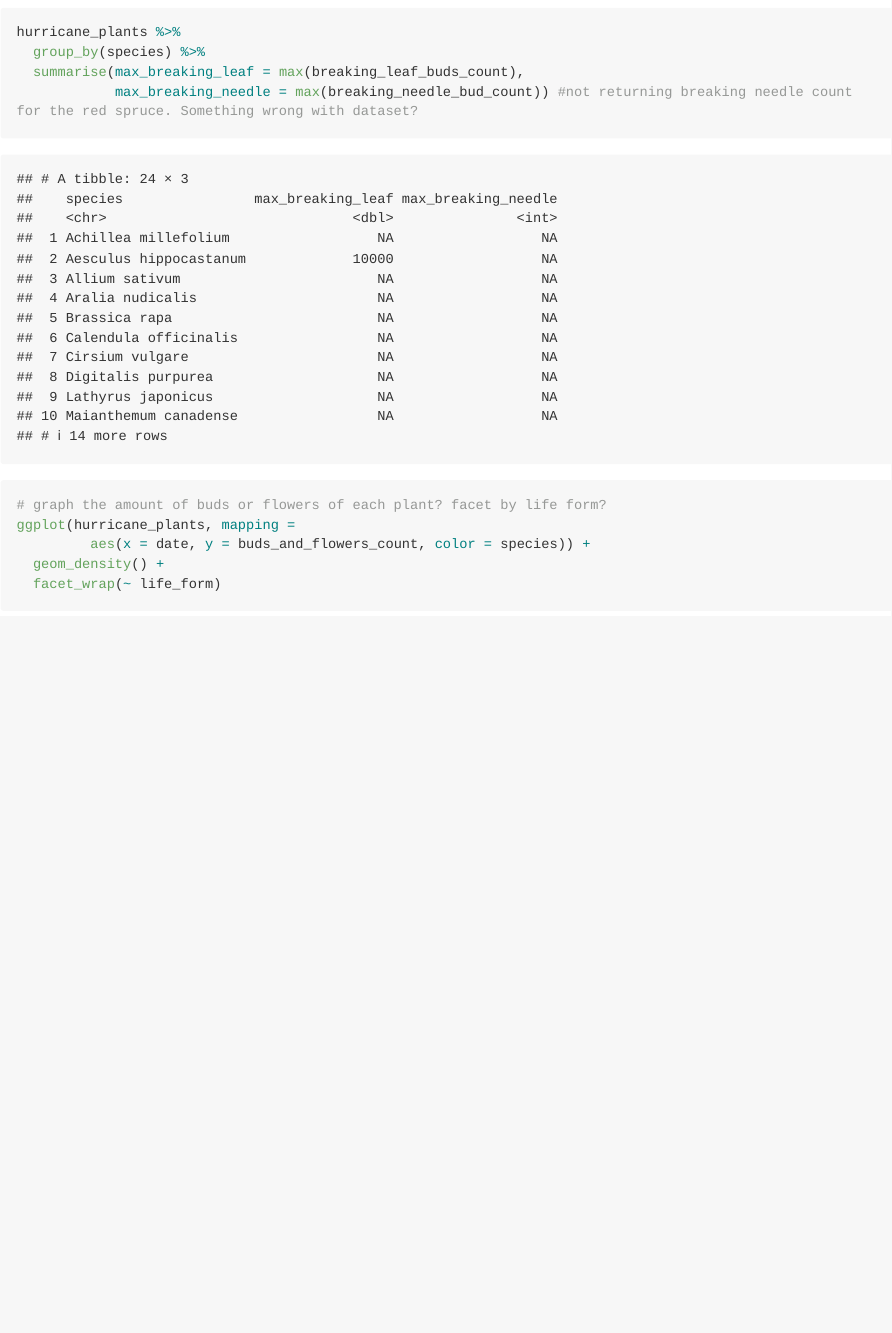
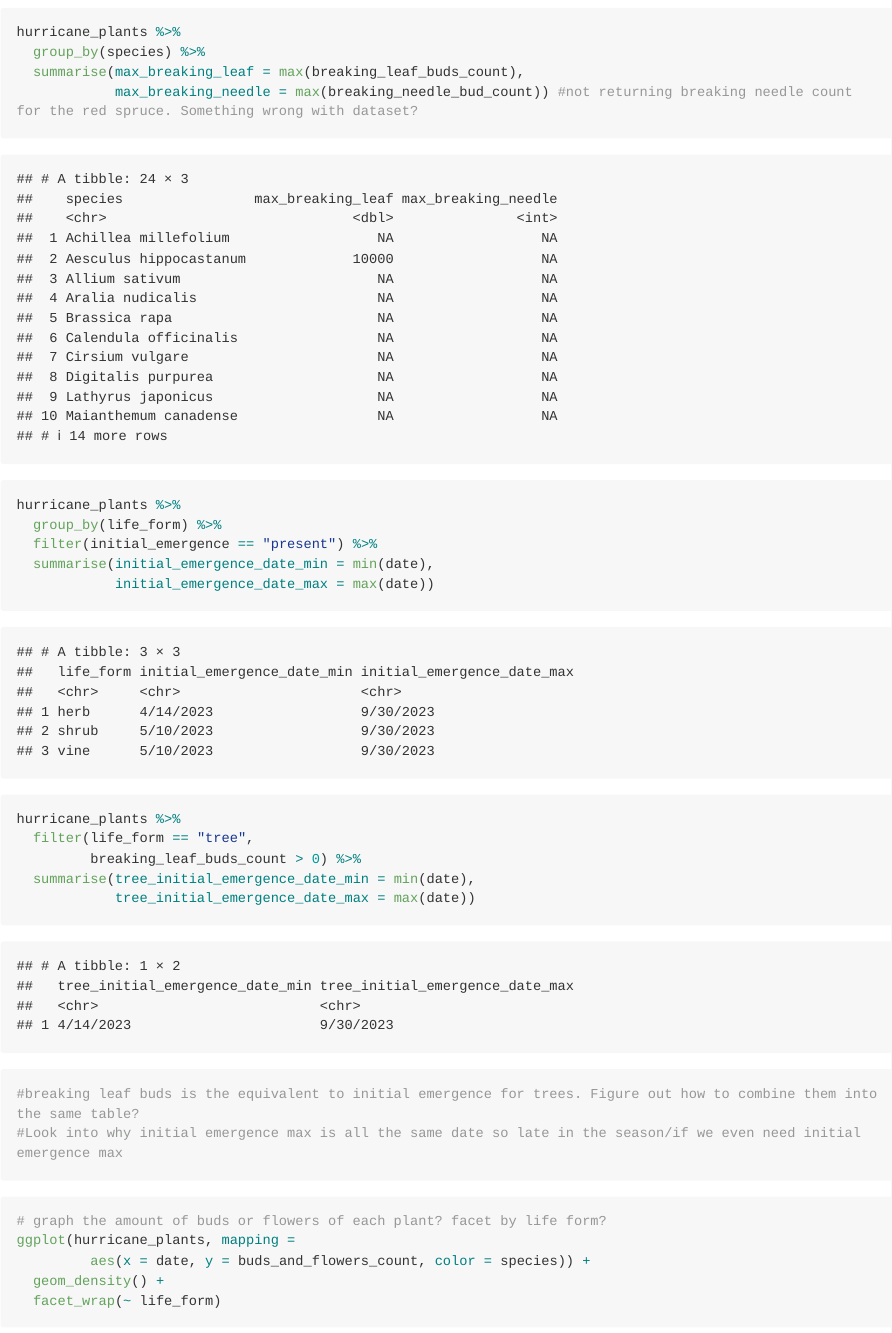
Before and after one commit to ES-1085/project-rat-bastards, an R Markdown document (proposal/proposal.Rmd): the page in a window 1100 px wide, from 3960 px down. The pictures show the output file proposal/proposal.md that the author committed with the source, drawn offline in the style of GitHub; long lines of code are wrapped.

Commit message:
Add initial emergence summary statistics

````diff
--- a/proposal/proposal.Rmd
+++ b/proposal/proposal.Rmd
@@ -105,6 +105,22 @@ hurricane_plants %>%
             max_breaking_needle = max(breaking_needle_bud_count)) #not returning breaking needle count for the red spruce. Something wrong with dataset?
 ```
 
+```{r summary-stats-initial-emergence}
+hurricane_plants %>%
+  group_by(life_form) %>%
+  filter(initial_emergence == "present") %>%
+  summarise(initial_emergence_date_min = min(date),
+            initial_emergence_date_max = max(date))
+
+hurricane_plants %>%
+  filter(life_form == "tree",
+         breaking_leaf_buds_count > 0) %>%
+  summarise(tree_initial_emergence_date_min = min(date),
+            tree_initial_emergence_date_max = max(date))
+#breaking leaf buds is the equivalent to initial emergence for trees. Figure out how to combine them into the same table?
+#Look into why initial emergence max is all the same date so late in the season/if we even need initial emergence max
+```
+
 ```{r flowers_and_buds}
 # graph the amount of buds or flowers of each plant? facet by life form?
 ggplot(hurricane_plants, mapping =
````
Also changed, not shown: proposal/proposal.md.
